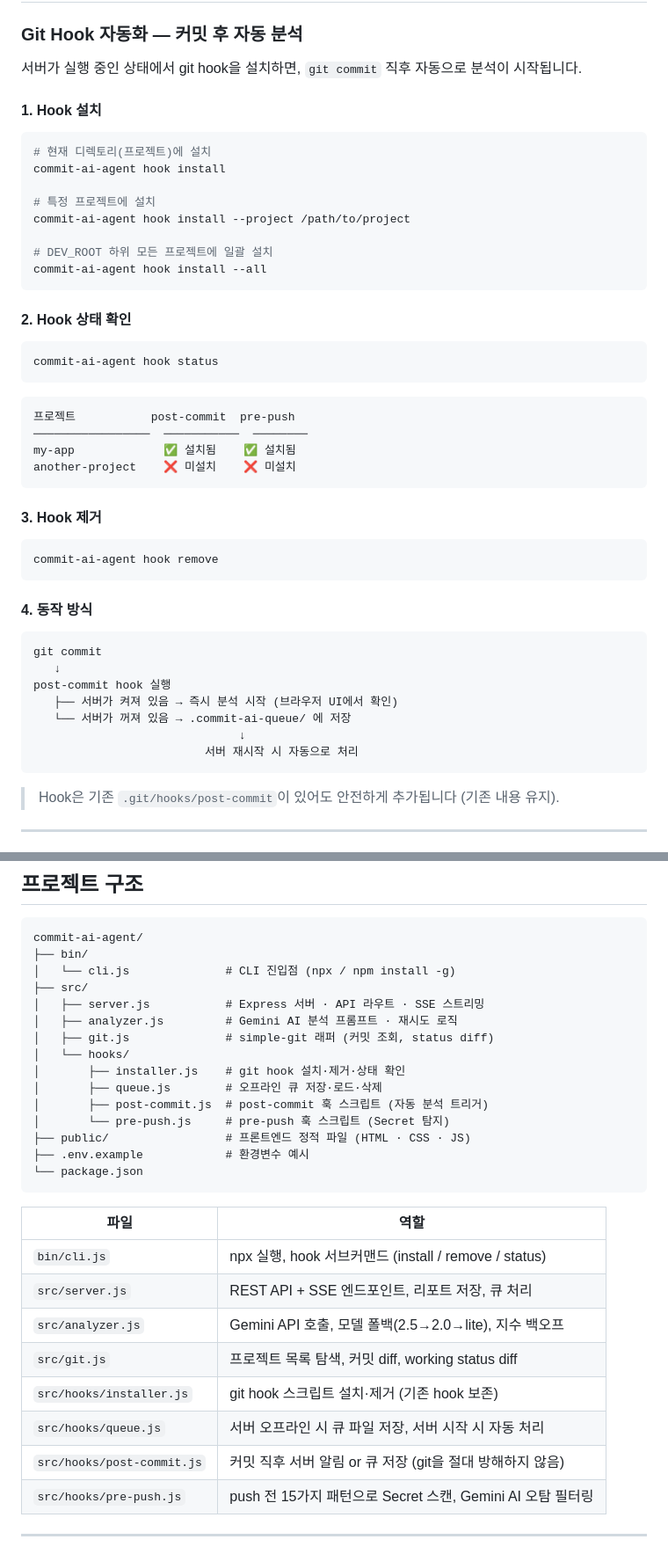
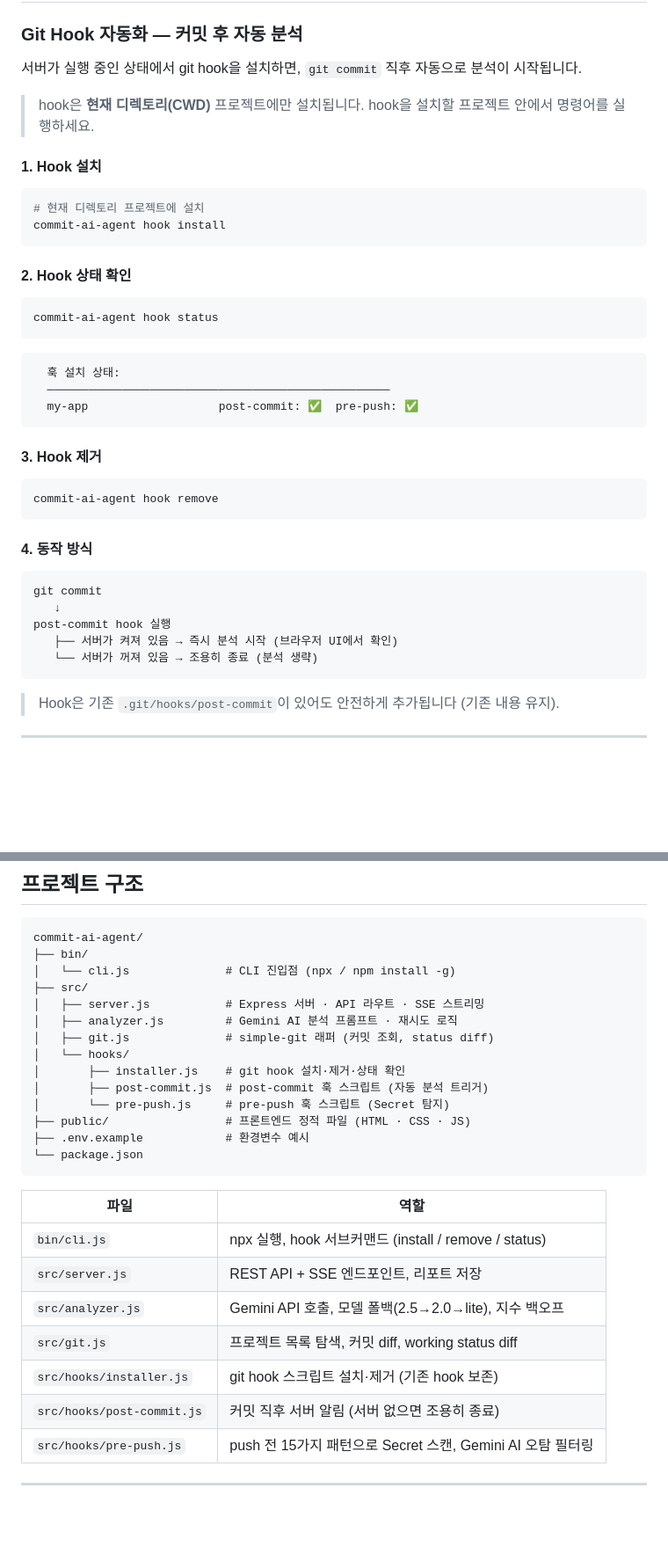
Before and after one commit to cjy3458/commit-ai-agent, a Markdown page: README.md, 2 parts joined by grey strips. Shown at 88% size. Rendered like a GitHub page; blank space fills up the shorter version.

Commit message:
docs: README 훅 설명 업데이트
- hook install: --all, --project 플래그 제거, CWD 전용으로 안내
- 동작 방식: 서버 꺼져 있을 때 큐 저장 → 조용히 종료로 변경
- 프로젝트 구조: queue.js 제거 반영

Co-Authored-By: Claude Sonnet 4.6 <noreply@anthropic.com>

````diff
--- a/README.md
+++ b/README.md
@@ -110,17 +110,13 @@ DEV_ROOT=C:/Users/projects => 선택 사항(미설정 시 현재 실행 디렉
 
 서버가 실행 중인 상태에서 git hook을 설치하면, `git commit` 직후 자동으로 분석이 시작됩니다.
 
+> hook은 **현재 디렉토리(CWD)** 프로젝트에만 설치됩니다. hook을 설치할 프로젝트 안에서 명령어를 실행하세요.
+
 #### 1. Hook 설치
 
 ```bash
-# 현재 디렉토리(프로젝트)에 설치
+# 현재 디렉토리 프로젝트에 설치
 commit-ai-agent hook install
-
-# 특정 프로젝트에 설치
-commit-ai-agent hook install --project /path/to/project
-
-# DEV_ROOT 하위 모든 프로젝트에 일괄 설치
-commit-ai-agent hook install --all
 ```
 
 #### 2. Hook 상태 확인
@@ -130,10 +126,9 @@ commit-ai-agent hook status
 ```
 
 ```
-프로젝트           post-commit  pre-push
-─────────────────  ───────────  ────────
-my-app             ✅ 설치됨    ✅ 설치됨
-another-project    ❌ 미설치    ❌ 미설치
+  훅 설치 상태:
+  ──────────────────────────────────────────────────
+  my-app                   post-commit: ✅  pre-push: ✅
 ```
 
 #### 3. Hook 제거
@@ -149,9 +144,7 @@ git commit
    ↓
 post-commit hook 실행
    ├── 서버가 켜져 있음 → 즉시 분석 시작 (브라우저 UI에서 확인)
-   └── 서버가 꺼져 있음 → .commit-ai-queue/ 에 저장
-                              ↓
-                         서버 재시작 시 자동으로 처리
+   └── 서버가 꺼져 있음 → 조용히 종료 (분석 생략)
 ```
 
 > Hook은 기존 `.git/hooks/post-commit`이 있어도 안전하게 추가됩니다 (기존 내용 유지).
@@ -269,7 +262,6 @@ commit-ai-agent/
 │   ├── git.js              # simple-git 래퍼 (커밋 조회, status diff)
 │   └── hooks/
 │       ├── installer.js    # git hook 설치·제거·상태 확인
-│       ├── queue.js        # 오프라인 큐 저장·로드·삭제
 │       ├── post-commit.js  # post-commit 훅 스크립트 (자동 분석 트리거)
 │       └── pre-push.js     # pre-push 훅 스크립트 (Secret 탐지)
 ├── public/                 # 프론트엔드 정적 파일 (HTML · CSS · JS)
@@ -280,12 +272,11 @@ commit-ai-agent/
 | 파일                      | 역할                                                          |
 | ------------------------- | ------------------------------------------------------------- |
 | `bin/cli.js`              | npx 실행, hook 서브커맨드 (install / remove / status)         |
-| `src/server.js`           | REST API + SSE 엔드포인트, 리포트 저장, 큐 처리               |
+| `src/server.js`           | REST API + SSE 엔드포인트, 리포트 저장                        |
 | `src/analyzer.js`         | Gemini API 호출, 모델 폴백(2.5→2.0→lite), 지수 백오프         |
 | `src/git.js`              | 프로젝트 목록 탐색, 커밋 diff, working status diff            |
 | `src/hooks/installer.js`  | git hook 스크립트 설치·제거 (기존 hook 보존)                  |
-| `src/hooks/queue.js`      | 서버 오프라인 시 큐 파일 저장, 서버 시작 시 자동 처리         |
-| `src/hooks/post-commit.js`| 커밋 직후 서버 알림 or 큐 저장 (git을 절대 방해하지 않음)     |
+| `src/hooks/post-commit.js`| 커밋 직후 서버 알림 (서버 없으면 조용히 종료)                 |
 | `src/hooks/pre-push.js`   | push 전 15가지 패턴으로 Secret 스캔, Gemini AI 오탐 필터링    |
 
 ---
````
